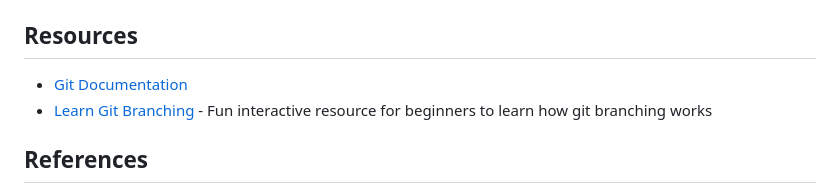
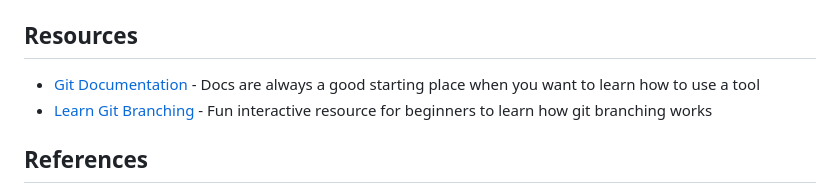
Before and after one commit to ananfito/LearnInPublic, a Markdown page: git-cheatsheet.md, the part around the change. Drawn GitHub-style.

Commit message:
update git-cheatsheet

```diff
--- a/git-cheatsheet.md
+++ b/git-cheatsheet.md
@@ -167,7 +167,7 @@ Note: Unless you decide to change the upstream, you only need to this once. I us
 
 ## Resources
 
-- [Git Documentation](https://git-scm.com/doc)
+- [Git Documentation](https://git-scm.com/doc) - Docs are always a good starting place when you want to learn how to use a tool
 - [Learn Git Branching](https://learngitbranching.js.org/) - Fun interactive resource for beginners to learn how git branching works
 
 ## References
```
